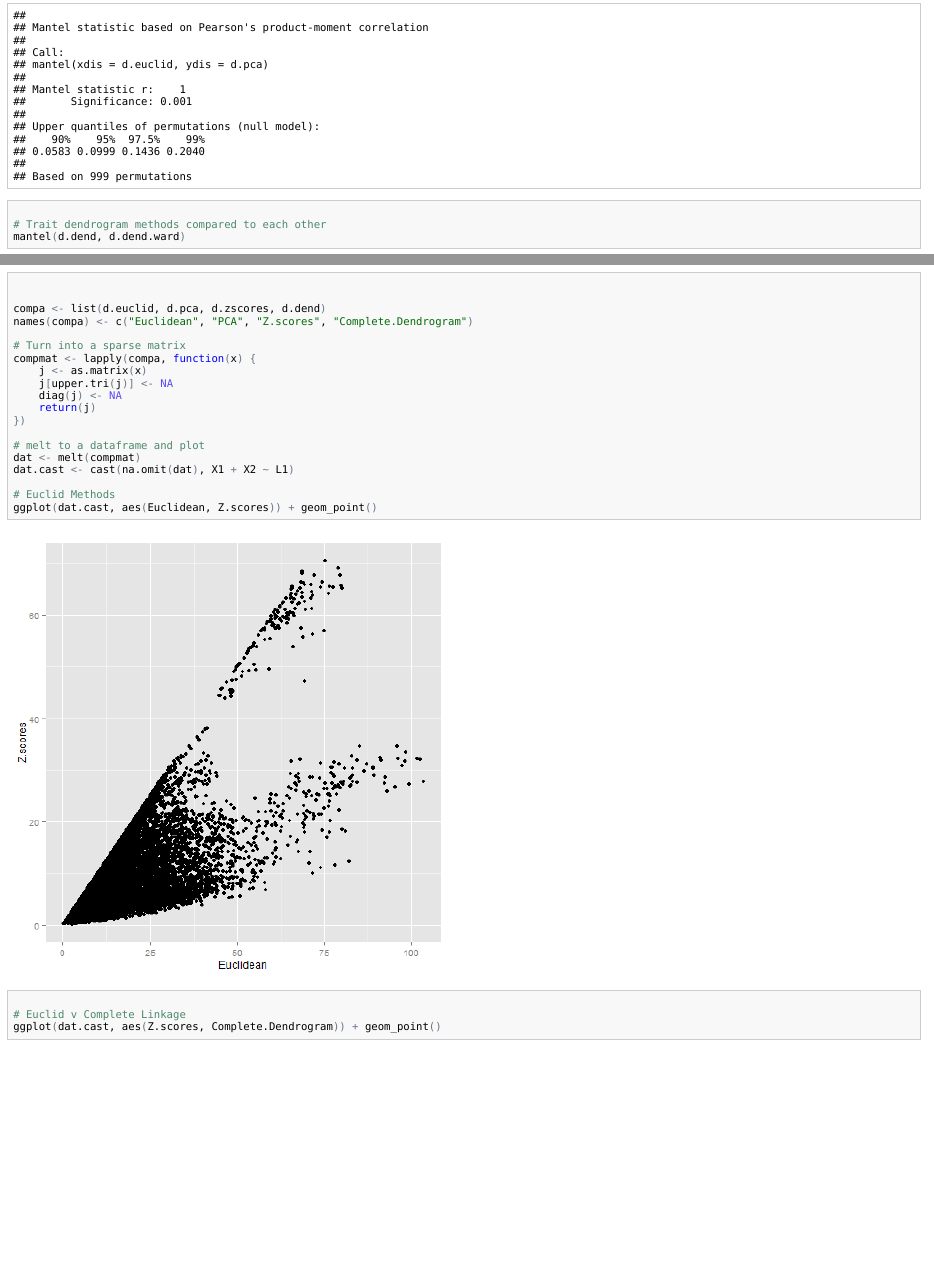
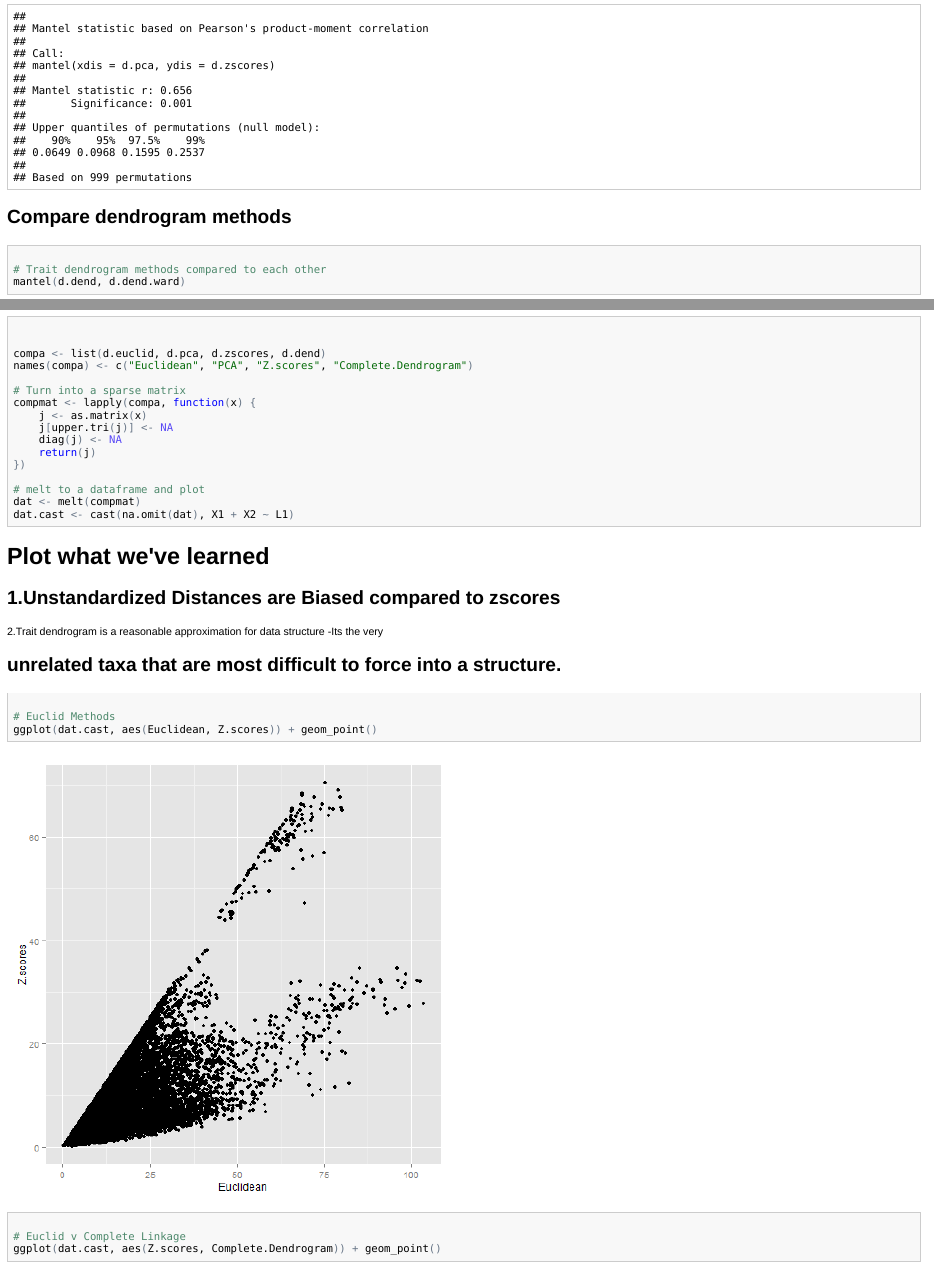
Before and after one commit to bw4sz/DimDIv, an R Markdown document (CompareMNTD.Rmd): the page in a window 1100 px wide, from 1940 px down before the commit and from 1680 px down after it, and a second part further down, joined at a grey line. The pictures show the output file CompareMNTD.html that the author committed with the source, opened offline.

Commit message:
trait dendrogram

`````diff
--- a/CompareMNTD.Rmd
+++ b/CompareMNTD.Rmd
@@ -87,7 +85,12 @@ require(ggplot2)
 #First three methods are the same?
 mantel(d.euclid,d.pca)
 mantel(d.pca,d.zscores)
-mantel(d.euclid,d.pca)
+```
+
+Compare dendrogram methods
+---------
+
+```{r}
 
 #Trait dendrogram methods compared to each other
 mantel(d.dend,d.dend.ward)
@@ -110,6 +113,17 @@ compmat<-lapply(compa,function(x){
 #melt to a dataframe and plot
 dat<-melt(compmat)
 dat.cast<-cast(na.omit(dat),X1+X2~L1)
+````
+
+Plot what we've learned
+=============================
+1.Unstandardized Distances are Biased compared to zscores
+----------------------------------------------------------
+2.Trait dendrogram is a reasonable approximation for data structure -Its the very
+-------------------------------------------------------------
+unrelated taxa that are most difficult to force into a structure.
+-------------------------------------------------------------------------
+```{r}
 
 #Euclid Methods
 ggplot(dat.cast,aes(Euclidean,Z.scores)) + geom_point()
`````
Also changed, not shown: CompareMNTD.html, CompareMNTD.md, figure/unnamed-chunk-81.png (added), figure/unnamed-chunk-82.png (added), CompareMNTD.Rmd (5 more changed lines).
